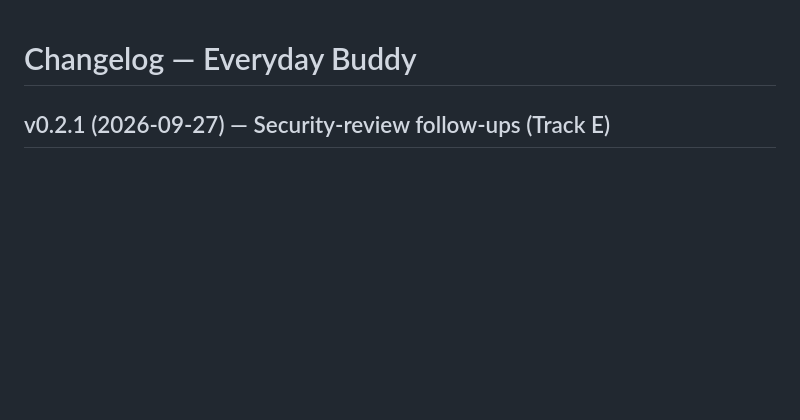
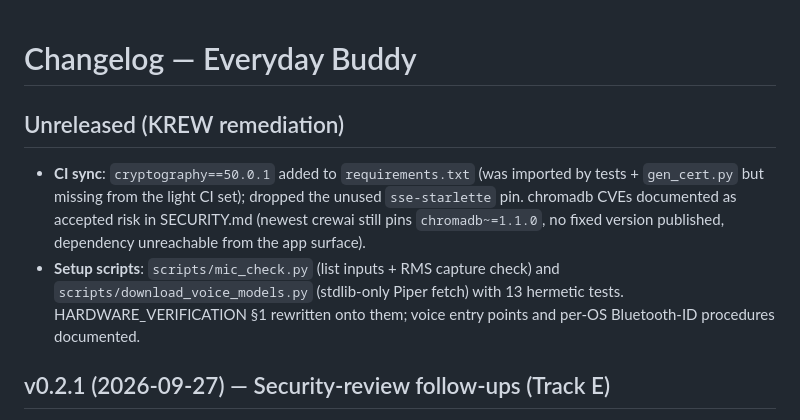
Before and after one commit to phoros-code/KREW, a Markdown page: CHANGELOG.md, the part around the change. Drawn GitHub-style; blank space fills up the shorter version.

```diff
--- a/CHANGELOG.md
+++ b/CHANGELOG.md
@@ -1,4 +1,15 @@
 # Changelog — Everyday Buddy
+
+## Unreleased (KREW remediation)
+- **CI sync**: `cryptography==50.0.1` added to `requirements.txt` (was
+  imported by tests + `gen_cert.py` but missing from the light CI set);
+  dropped the unused `sse-starlette` pin. chromadb CVEs documented as
+  accepted risk in SECURITY.md (newest crewai still pins `chromadb~=1.1.0`,
+  no fixed version published, dependency unreachable from the app surface).
+- **Setup scripts**: `scripts/mic_check.py` (list inputs + RMS capture
+  check) and `scripts/download_voice_models.py` (stdlib-only Piper fetch)
+  with 13 hermetic tests. HARDWARE_VERIFICATION §1 rewritten onto them;
+  voice entry points and per-OS Bluetooth-ID procedures documented.
 
 ## v0.2.1 (2026-09-27) — Security-review follow-ups (Track E)
 
```
Also changed, not shown: CLAUDE.md (+6 -0 lines).
